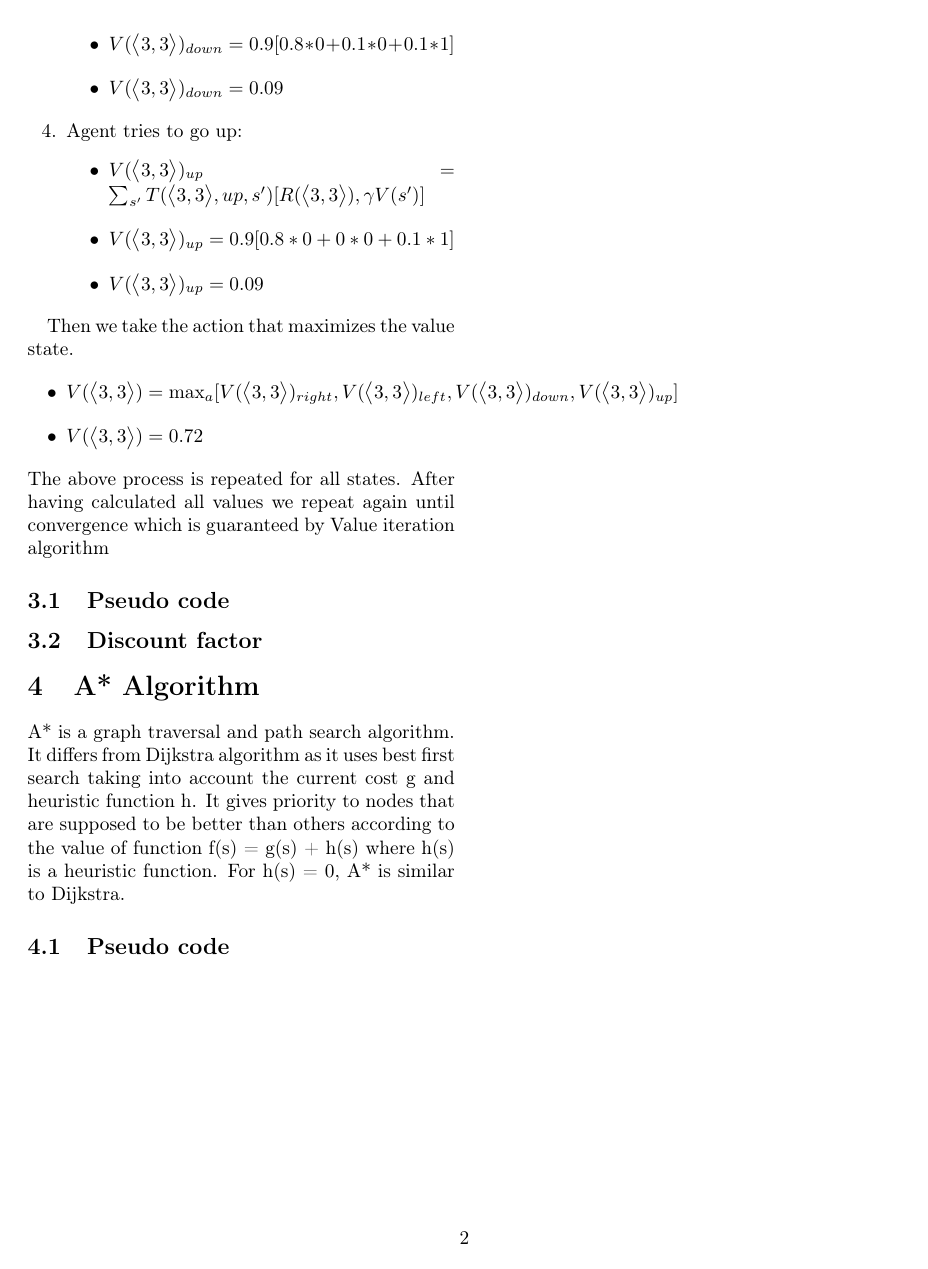
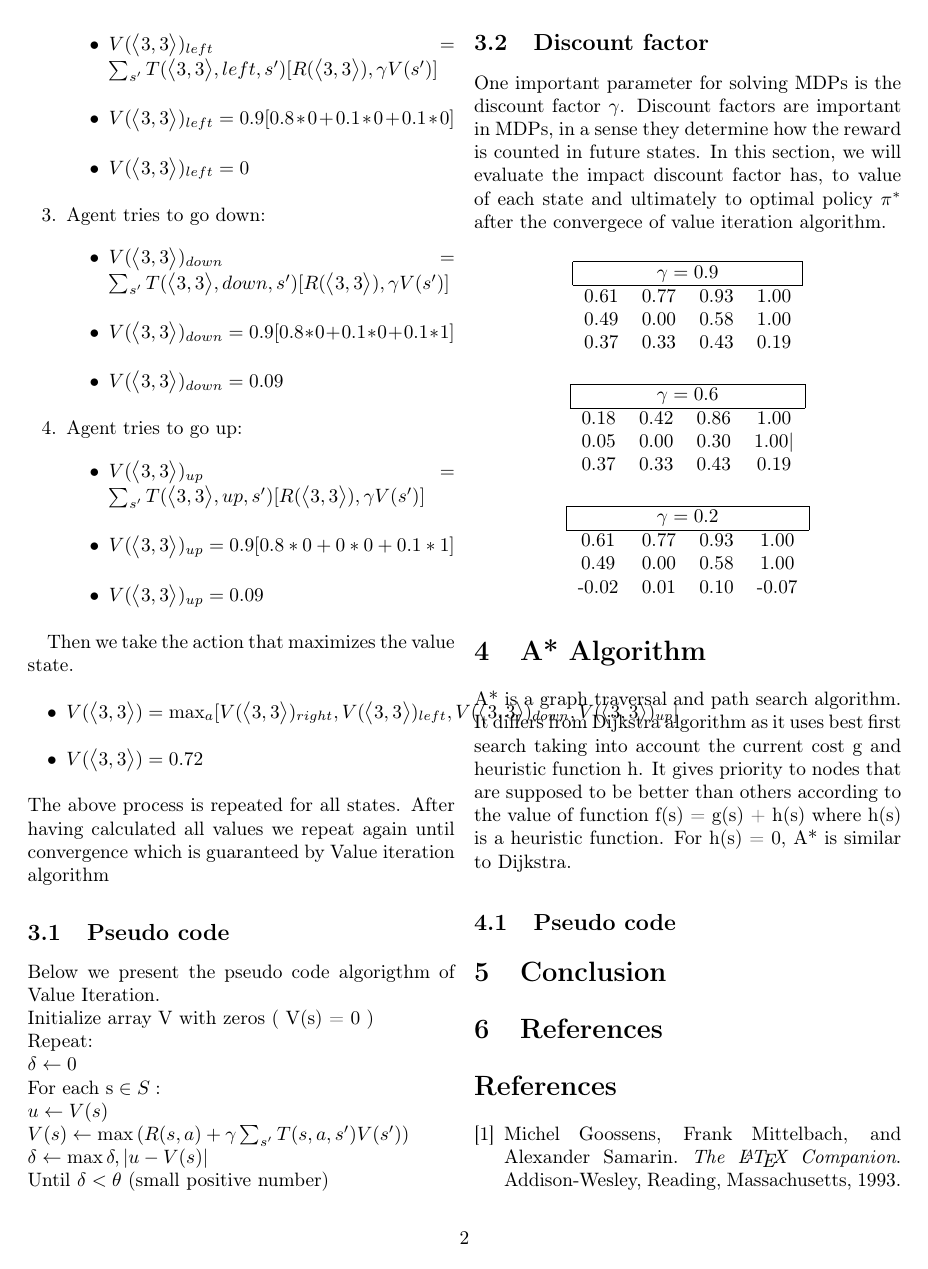
Before and after one commit to vassilispapadop/reinforcement-learning, a LaTeX document (Value Iteration and A star.tex): page 2 of 2 before the commit and page 2 of 3 after it. Compiled offline with pdfLaTeX.

Commit message:
added pseudo code to value iteration and few words to discount factor

```diff
--- a/Value Iteration and A star.tex
+++ b/Value Iteration and A star.tex
@@ -10,6 +10,7 @@
 \usepackage{amsfonts}
 \usepackage{amssymb}
 \usepackage{graphicx}
+\usepackage{amsmath}
 
 \begin{document}
 	\maketitle
@@ -101,7 +109,77 @@
 	\end{itemize}
 	The above process is repeated for all states. After having calculated all values we repeat again until convergence which is guaranteed by Value iteration algorithm
 	\subsection{Pseudo code}
+	Below we present the pseudo code algorigthm of Value Iteration.
+	\newline
+	Initialize array V with zeros ( V(s) = 0 )
+	\newline
+	Repeat:
+	\newline
+	$\delta \leftarrow 0$
+	\newline
+	$\text{For each s} \in S:$
+	\newline
+	$u \leftarrow V(s)$
+	\newline
+	$V(s) \leftarrow \max{ ( R(s,a) + \gamma \sum_{s'}T(s,a,s')V(s') )}$
+	\newline
+	$\delta \leftarrow \max{\delta, | u - V(s)|}$
+	\newline
+	Until $\delta < \theta$ (small positive number)
+
+
 	\subsection{Discount factor}
+	 One  important parameter for solving  MDPs is the discount factor $\gamma$. Discount factors are important in MDPs, in a sense they determine how the reward is counted in future states.
+	 In this section, we will evaluate the impact discount factor has, to value of each state and ultimately to optimal policy $\pi^{*} $ after the convergece of value iteration algorithm.
+
+	\begin{center}
+		\begin{tabular}{ c c c c}
+			 \hline
+			\multicolumn{4}{|c|}{  \text{$\gamma = 0.9$} } \\
+			\hline
+			0.61  & 0.77  & 0.93 & 1.00 \\
+			0.49  & 0.00  & 0.58  & 1.00 \\
+			0.37 &  0.33 & 0.43 & 0.19
+		\end{tabular}
+	\end{center}
+
+
+		\begin{center}
+		\begin{tabular}{ c c c c}
+						 \hline
+			\multicolumn{4}{|c|}{  \text{$\gamma = 0.6$} } \\
+			\hline
+			0.18 & 0.42 & 0.86 &1.00 \\
+			0.05 & 0.00 & 0.30 & 1.00|  \\
+			0.37 &  0.33 & 0.43 & 0.19
+		\end{tabular}
+	\end{center}
+
+
+	\begin{center}
+	\begin{tabular}{ c c c c}
+					 \hline
+		\multicolumn{4}{|c|}{  \text{$\gamma = 0.2$} } \\
+		\hline
+		0.61  & 0.77  & 0.93 & 1.00 \\
+		0.49  & 0.00  & 0.58  & 1.00 \\
+		-0.02 & 0.01 &  0.10 & -0.07
+	\end{tabular}
+\end{center}
+
+
+
+
 	\section{A* Algorithm}
 	A* is a graph traversal and path search algorithm. It differs from Dijkstra algorithm as it uses best first search taking into account the current cost g and heuristic function h. It gives priority to nodes that are supposed to be better than others according to the value of function f(s) = g(s) + h(s) where h(s) is a heuristic function. For h(s) = 0, A* is similar to Dijkstra.
 	\subsection{Pseudo code}
+
+	\section{Conclusion}
+	\section{References}
+
+
+	\begin{thebibliography}{9}
+		\bibitem{latexcompanion}
+		Michel Goossens, Frank Mittelbach, and Alexander Samarin.
+		\textit{The \LaTeX\ Companion}.
+		Addison-Wesley, Reading, Massachusetts, 1993.
@@ -107,0 +193 @@
+		\bibitem{knuthwebsite}
```
Also changed, not shown: Value Iteration and A star.pdf, Value Iteration and A star.tex (18 more changed lines), 4 other files.
